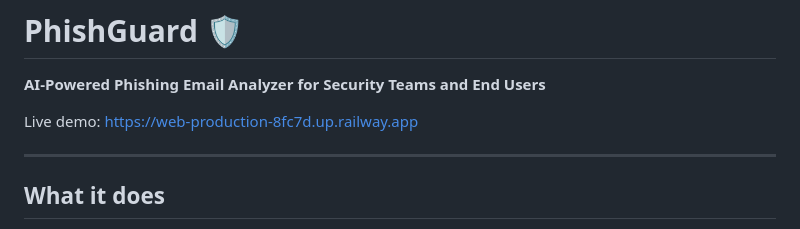
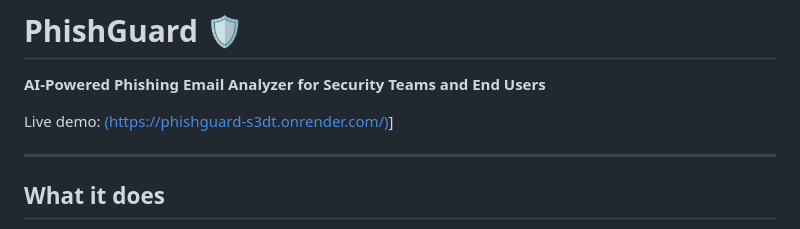
Before and after one commit to suryaprakash737/phishguard, a Markdown page: README.md, the part around the change. Drawn GitHub-style.

Commit message:
Fix link formatting in README.md

```diff
--- a/README.md
+++ b/README.md
@@ -3,7 +3,7 @@
 
 **AI-Powered Phishing Email Analyzer for Security Teams and End Users**
 
-Live demo: [https://web-production-8fc7d.up.railway.app  ](https://phishguard-s3dt.onrender.com/)
+Live demo: [(https://phishguard-s3dt.onrender.com/)](https://phishguard-s3dt.onrender.com/)]
 
 ---
 
```
